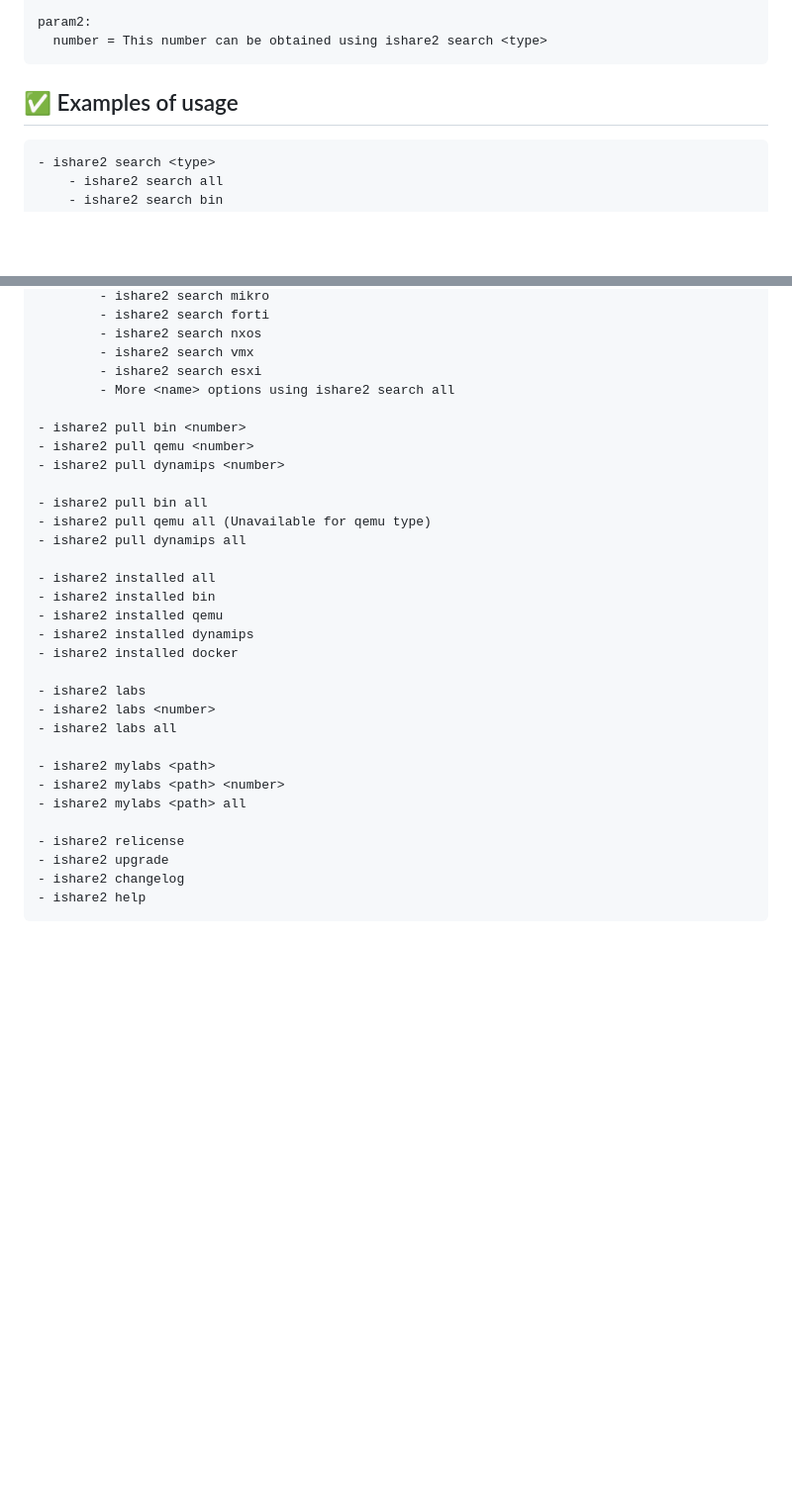
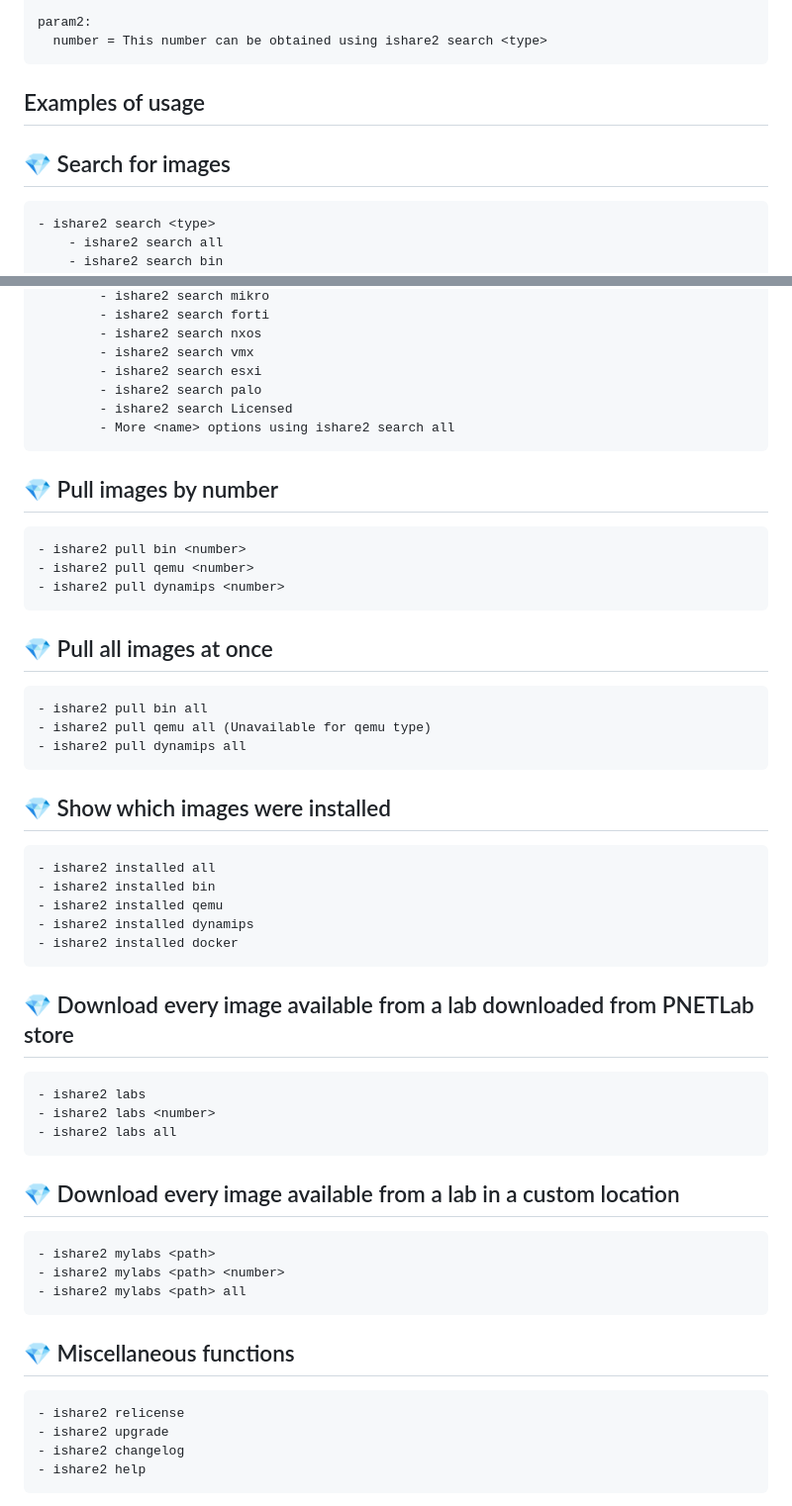
Before and after one commit to ishare2-org/ishare2-cli, a Markdown page: README.md, 2 parts joined by grey strips. Shown at 99% size. Rendered like a GitHub page; blank space fills up the shorter version.

```diff
--- a/README.md
+++ b/README.md
@@ -41,8 +41,9 @@ Note: There is no need to be in the same directory where *ishare2* file is insta
     param2:
       number = This number can be obtained using ishare2 search <type>
 
-## ✅ Examples of usage
+## Examples of usage
 
+## 💎 Search for images
     - ishare2 search <type>
         - ishare2 search all
         - ishare2 search bin
@@ -59,30 +60,38 @@ Note: There is no need to be in the same directory where *ishare2* file is insta
             - ishare2 search nxos
             - ishare2 search vmx
             - ishare2 search esxi
+            - ishare2 search palo
+            - ishare2 search Licensed
             - More <name> options using ishare2 search all
 
+## 💎 Pull images by number
     - ishare2 pull bin <number>
     - ishare2 pull qemu <number>
     - ishare2 pull dynamips <number>
 
+## 💎 Pull all images at once
     - ishare2 pull bin all
     - ishare2 pull qemu all (Unavailable for qemu type)
     - ishare2 pull dynamips all
 
+## 💎 Show which images were installed
     - ishare2 installed all
     - ishare2 installed bin
     - ishare2 installed qemu
     - ishare2 installed dynamips
     - ishare2 installed docker
 
+## 💎 Download every image available from a lab downloaded from PNETLab store
     - ishare2 labs
     - ishare2 labs <number>
     - ishare2 labs all
 
+## 💎 Download every image available from a lab in a custom location
     - ishare2 mylabs <path>
     - ishare2 mylabs <path> <number>
     - ishare2 mylabs <path> all
 
+## 💎 Miscellaneous functions
     - ishare2 relicense
     - ishare2 upgrade
     - ishare2 changelog
```
